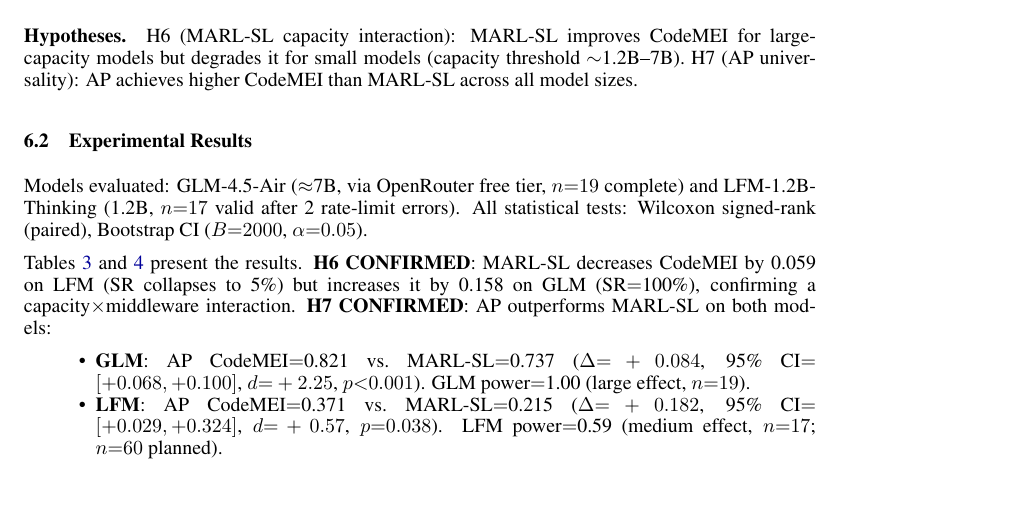
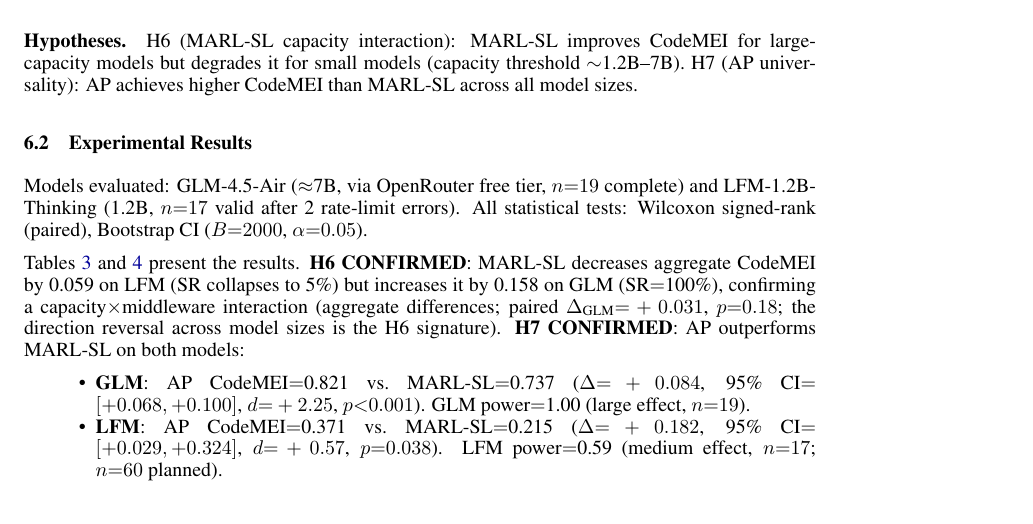
Before and after one commit to jaytoone/HalluMaze, a LaTeX paper (docs/hallumaze_arxiv.tex): part of page 7 of 12, cut so that both start at the same text. Compiled offline with pdfLaTeX.

Commit message:
v1.45 20260329 — live-infinite iter 9/∞: H6 텍스트 정합성 (aggregate vs paired delta 명시)
- docs/hallumaze_arxiv.tex: H6 CONFIRMED 문장 수정
  - "increases it by 0.158" → "increases aggregate CodeMEI by 0.158"
  - 괄호 주석 추가: paired Δ_GLM=+0.031, p=0.18 + H6 signature 설명
  - Table 3의 Δ_paired=+0.031과 텍스트 Δ=+0.158의 불일치 해소
- hallumaze_arxiv_submit.tar.gz: 리빌드

Co-Authored-By: Claude Sonnet 4.6 <noreply@anthropic.com>

```diff
--- a/docs/hallumaze_arxiv.tex
+++ b/docs/hallumaze_arxiv.tex
@@ -325,7 +325,7 @@ Models evaluated: GLM-4.5-Air (${\approx}$7B, via OpenRouter free tier, $n{=}19$
 All statistical tests: Wilcoxon signed-rank (paired), Bootstrap CI ($B{=}2000$, $\alpha{=}0.05$).
 
 Tables~\ref{tab:hallucode} and \ref{tab:hallucode_ablation} present the results.
-\textbf{H6 CONFIRMED}: MARL-SL decreases CodeMEI by 0.059 on LFM (SR collapses to 5\%) but increases it by 0.158 on GLM (SR$=$100\%), confirming a capacity$\times$middleware interaction.
+\textbf{H6 CONFIRMED}: MARL-SL decreases aggregate CodeMEI by 0.059 on LFM (SR collapses to 5\%) but increases it by 0.158 on GLM (SR$=$100\%), confirming a capacity$\times$middleware interaction (aggregate differences; paired $\Delta_{\text{GLM}}{=}+0.031$, $p{=}0.18$; the direction reversal across model sizes is the H6 signature).
 \textbf{H7 CONFIRMED}: AP outperforms MARL-SL on both models:
 \begin{itemize}[nosep]
   \item \textbf{GLM}: AP CodeMEI$=$0.821 vs.\ MARL-SL$=$0.737 ($\Delta{=}+0.084$, 95\%~CI$=[+0.068,+0.100]$, $d{=}+2.25$, $p{<}0.001$). GLM power$=$1.00 (large effect, $n{=}19$).
```
Also changed, not shown: 1 other file.
